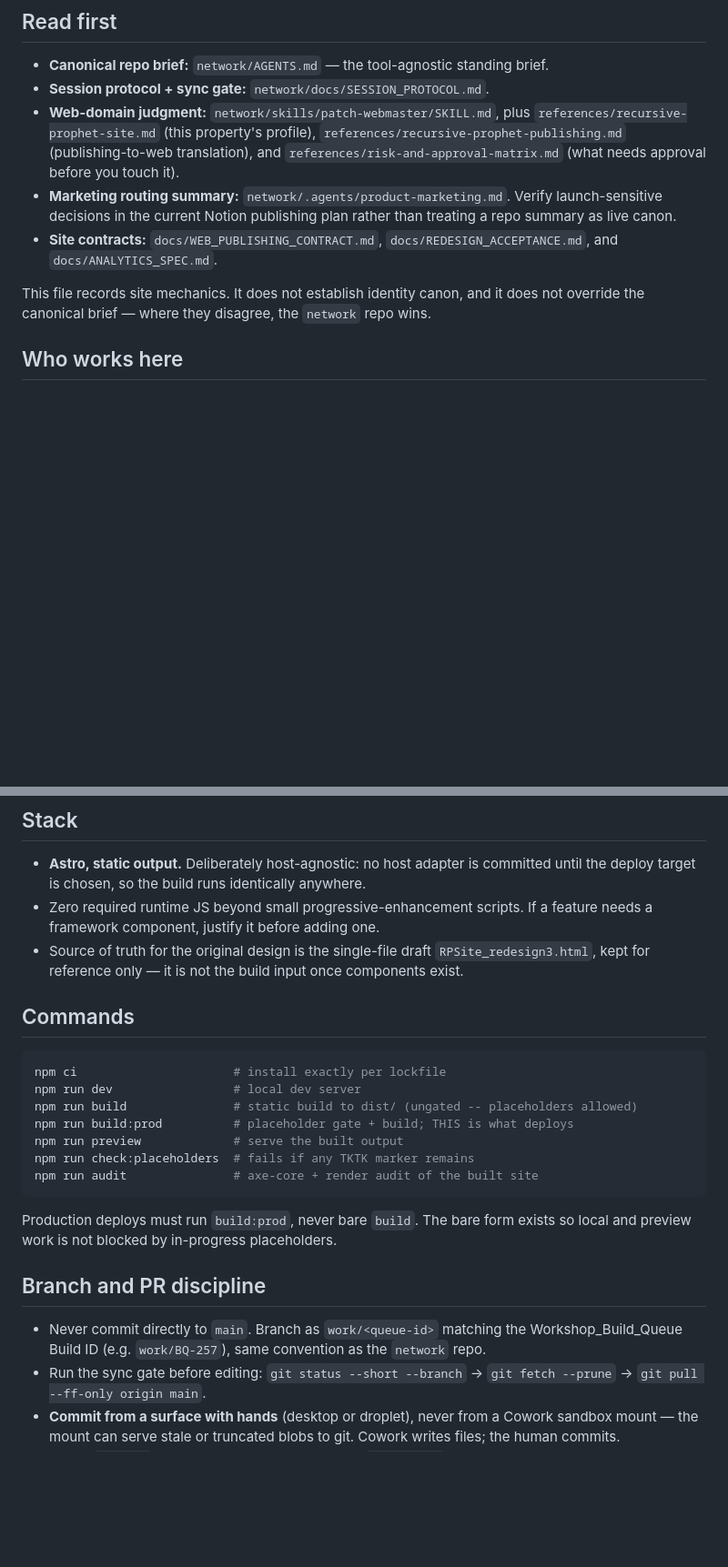
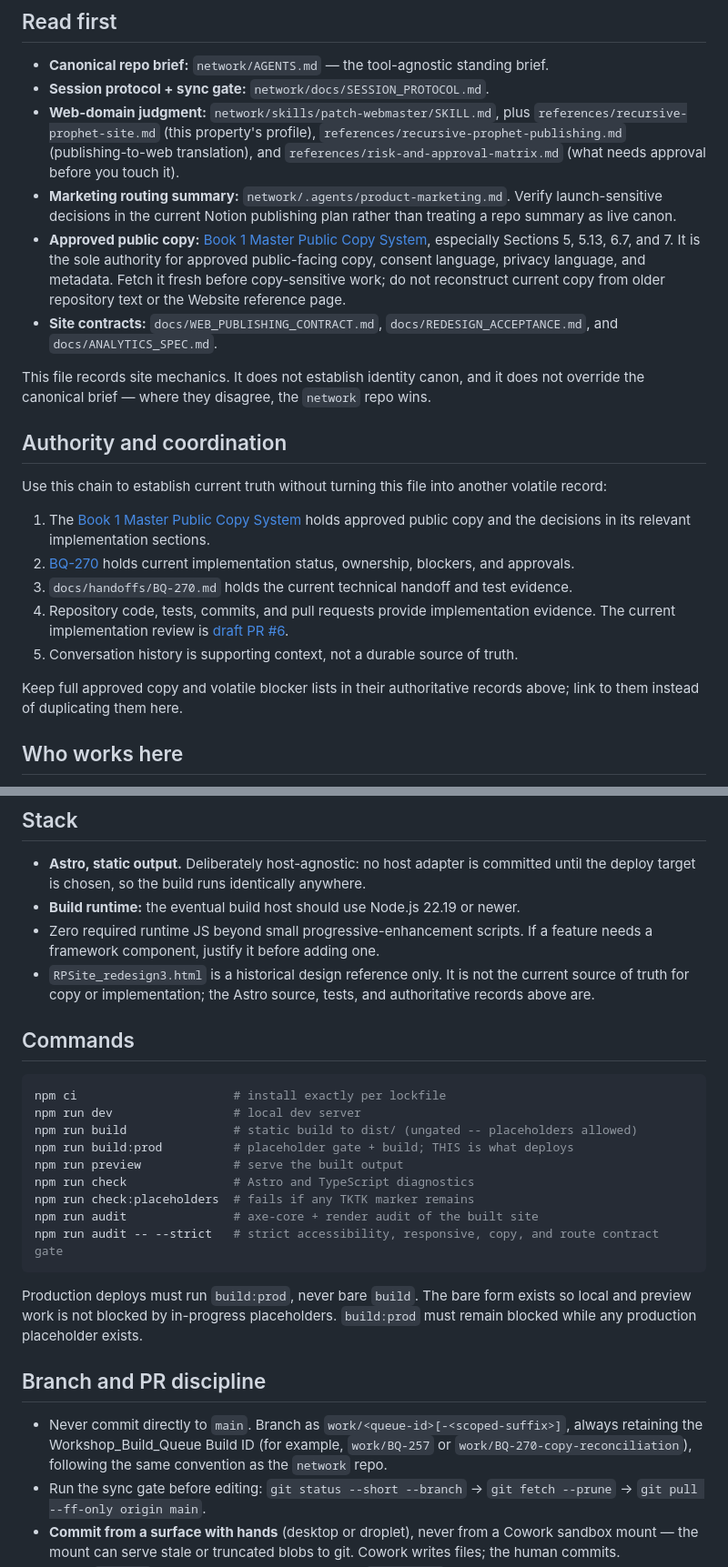
Before and after one commit to drprofesq25/recursiveprophet-site, a Markdown page: AGENTS.md, 2 parts joined by grey strips. Shown at 91% size. Rendered like a GitHub page; blank space fills up the shorter version.

Commit message:
docs: reconcile site agent authority chain

````diff
--- a/AGENTS.md
+++ b/AGENTS.md
@@ -14,11 +14,31 @@ covers **this site only**. Identity, session protocol, and Network-wide rules st
   `references/risk-and-approval-matrix.md` (what needs approval before you touch it).
 - **Marketing routing summary:** `network/.agents/product-marketing.md`. Verify launch-sensitive
   decisions in the current Notion publishing plan rather than treating a repo summary as live canon.
+- **Approved public copy:** [Book 1 Master Public Copy System](https://app.notion.com/p/3436663003ed8122be7dda6a782f3feb),
+  especially Sections 5, 5.13, 6.7, and 7. It is the sole authority for approved public-facing
+  copy, consent language, privacy language, and metadata. Fetch it fresh before copy-sensitive
+  work; do not reconstruct current copy from older repository text or the Website reference page.
 - **Site contracts:** `docs/WEB_PUBLISHING_CONTRACT.md`, `docs/REDESIGN_ACCEPTANCE.md`, and
   `docs/ANALYTICS_SPEC.md`.
 
 This file records site mechanics. It does not establish identity canon, and it does not override the
 canonical brief — where they disagree, the `network` repo wins.
+
+## Authority and coordination
+
+Use this chain to establish current truth without turning this file into another volatile record:
+
+1. The [Book 1 Master Public Copy System](https://app.notion.com/p/3436663003ed8122be7dda6a782f3feb)
+   holds approved public copy and the decisions in its relevant implementation sections.
+2. [BQ-270](https://app.notion.com/p/3b06663003ed8195a458e5680a439ef4) holds current
+   implementation status, ownership, blockers, and approvals.
+3. `docs/handoffs/BQ-270.md` holds the current technical handoff and test evidence.
+4. Repository code, tests, commits, and pull requests provide implementation evidence. The current
+   implementation review is [draft PR #6](https://github.com/drprofesq25/recursiveprophet-site/pull/6).
+5. Conversation history is supporting context, not a durable source of truth.
+
+Keep full approved copy and volatile blocker lists in their authoritative records above; link to
+them instead of duplicating them here.
 
 ## Who works here
 
@@ -36,10 +56,11 @@ canonical brief — where they disagree, the `network` repo wins.
 
 - **Astro, static output.** Deliberately host-agnostic: no host adapter is committed until the
   deploy target is chosen, so the build runs identically anywhere.
+- **Build runtime:** the eventual build host should use Node.js 22.19 or newer.
 - Zero required runtime JS beyond small progressive-enhancement scripts. If a feature needs a
   framework component, justify it before adding one.
-- Source of truth for the original design is the single-file draft `RPSite_redesign3.html`, kept for
-  reference only — it is not the build input once components exist.
+- `RPSite_redesign3.html` is a historical design reference only. It is not the current source of
+  truth for copy or implementation; the Astro source, tests, and authoritative records above are.
 
 ## Commands
 
@@ -49,17 +70,21 @@ npm run dev                 # local dev server
 npm run build               # static build to dist/ (ungated -- placeholders allowed)
 npm run build:prod          # placeholder gate + build; THIS is what deploys
 npm run preview             # serve the built output
+npm run check               # Astro and TypeScript diagnostics
 npm run check:placeholders  # fails if any TKTK marker remains
 npm run audit               # axe-core + render audit of the built site
+npm run audit -- --strict   # strict accessibility, responsive, copy, and route contract gate
 ```
 
 Production deploys must run `build:prod`, never bare `build`. The bare form exists so local and
-preview work is not blocked by in-progress placeholders.
+preview work is not blocked by in-progress placeholders. `build:prod` must remain blocked while
+any production placeholder exists.
 
 ## Branch and PR discipline
 
-- Never commit directly to `main`. Branch as `work/<queue-id>` matching the Workshop_Build_Queue
-  Build ID (e.g. `work/BQ-257`), same convention as the `network` repo.
+- Never commit directly to `main`. Branch as `work/<queue-id>[-<scoped-suffix>]`, always retaining
+  the Workshop_Build_Queue Build ID (for example, `work/BQ-257` or
+  `work/BQ-270-copy-reconciliation`), following the same convention as the `network` repo.
 - Run the sync gate before editing: `git status --short --branch` → `git fetch --prune` →
   `git pull --ff-only origin main`.
 - **Commit from a surface with hands** (desktop or droplet), never from a Cowork sandbox mount — the
````
Also changed, not shown: other parts of AGENTS.md (+6 -6 lines).
